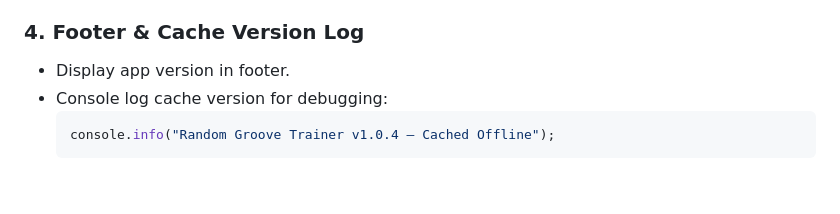
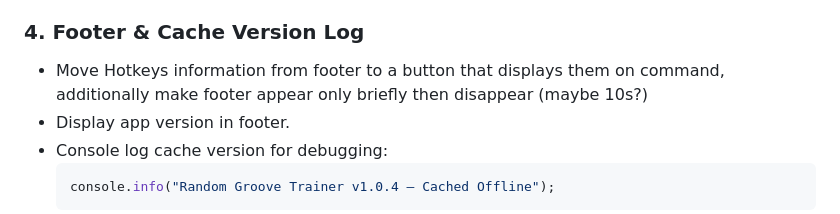
Before and after one commit to InsertCleverNameHere/Drums-Trainer, a Markdown page: roadmap.md, the part around the change. GitHub-like rendering; blank space fills up the shorter version.

````diff
--- a/roadmap.md
+++ b/roadmap.md
@@ -68,6 +68,7 @@
 
 ### 4. Footer & Cache Version Log
 
+- Move Hotkeys information from footer to a button that displays them on command, additionally make footer appear only briefly then disappear (maybe 10s?)
 - Display app version in footer.
 - Console log cache version for debugging:
   ```js
````
